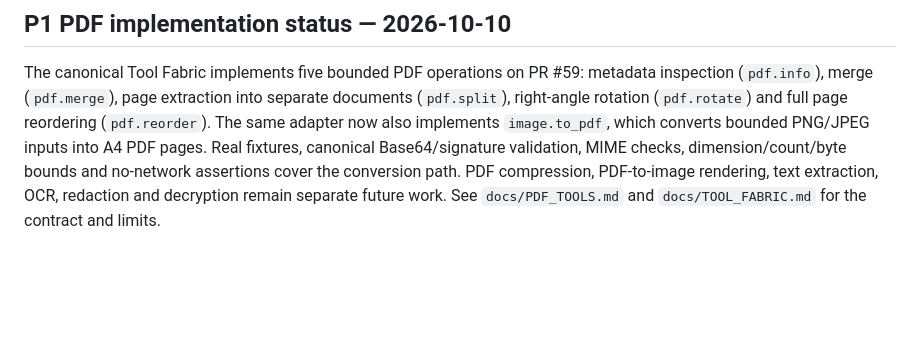
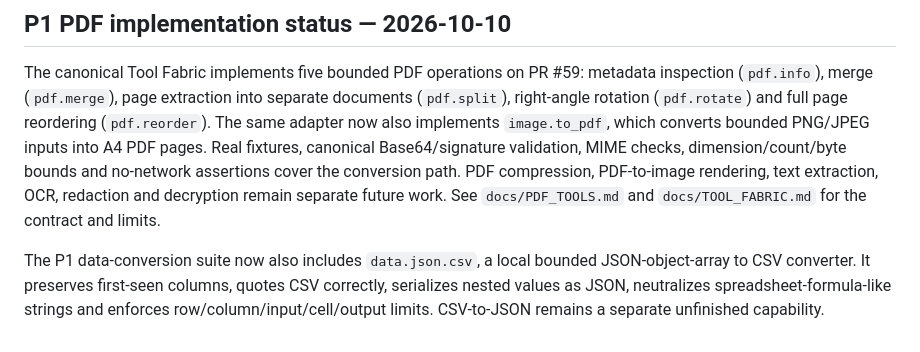
Before and after one commit to MuhammadAsimdeveloper/CodingVibes, a Markdown page: docs/FREE_TOOL_ECOSYSTEM_RESEARCH.md, the part around the change. Drawn GitHub-style; blank space fills up the shorter version.

Commit message:
docs: record JSON-to-CSV P1 utility

```diff
--- a/docs/FREE_TOOL_ECOSYSTEM_RESEARCH.md
+++ b/docs/FREE_TOOL_ECOSYSTEM_RESEARCH.md
@@ -287,3 +287,5 @@ A new tool is complete only when its contract, implementation, tests, security p
 ## P1 PDF implementation status — 2026-10-10
 
 The canonical Tool Fabric implements five bounded PDF operations on PR #59: metadata inspection (`pdf.info`), merge (`pdf.merge`), page extraction into separate documents (`pdf.split`), right-angle rotation (`pdf.rotate`) and full page reordering (`pdf.reorder`). The same adapter now also implements `image.to_pdf`, which converts bounded PNG/JPEG inputs into A4 PDF pages. Real fixtures, canonical Base64/signature validation, MIME checks, dimension/count/byte bounds and no-network assertions cover the conversion path. PDF compression, PDF-to-image rendering, text extraction, OCR, redaction and decryption remain separate future work. See `docs/PDF_TOOLS.md` and `docs/TOOL_FABRIC.md` for the contract and limits.
+
+The P1 data-conversion suite now also includes `data.json.csv`, a local bounded JSON-object-array to CSV converter. It preserves first-seen columns, quotes CSV correctly, serializes nested values as JSON, neutralizes spreadsheet-formula-like strings and enforces row/column/input/cell/output limits. CSV-to-JSON remains a separate unfinished capability.
```
